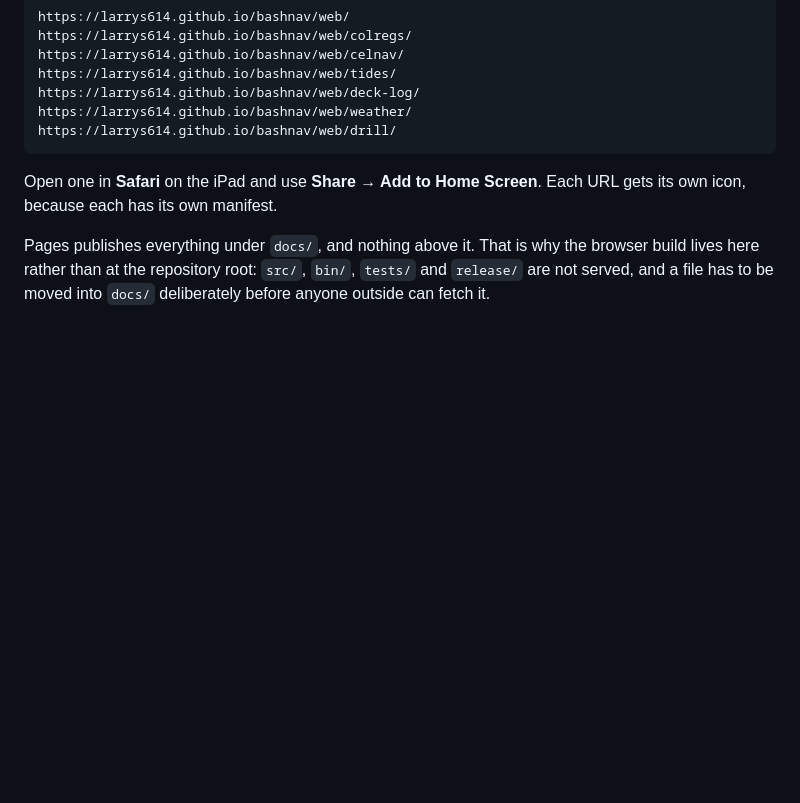
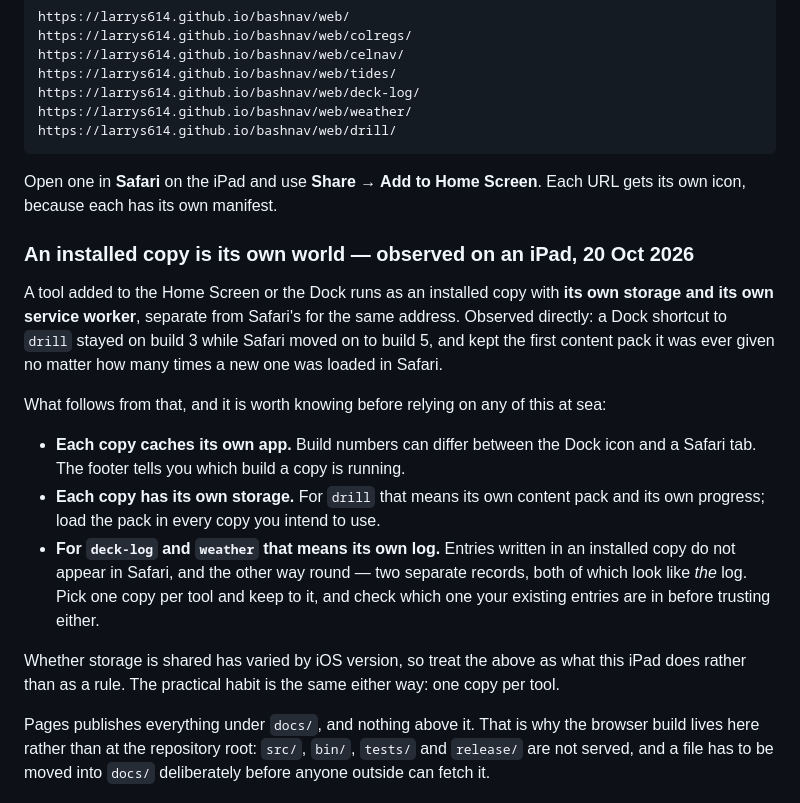
Before and after one commit to larrys614/bashnav, a Markdown page: docs/web/README.md, the part around the change. Rendered like a GitHub page; blank space fills up the shorter version.

Commit message:
docs: an installed copy of a tool is its own world
A tool added to the Home Screen or the Dock on an iPad runs as an
installed copy with its own storage and its own service worker, separate
from Safari's for the same address. Observed directly: a Dock shortcut to
drill stayed on build 3 while Safari moved on to build 5, and kept the
first content pack it was ever given however many times a new one was
loaded in Safari. That one fact accounted for a morning of fixes that
appeared not to work.

Recorded because the consequence for deck-log and weather is worse than
for drill: those keep the boat's records in IndexedDB on the same origin,
so entries written in an installed copy do not appear in Safari and the
other way round -- two separate logs, both of which look like the log.

Written as what this iPad does rather than as a rule, since whether
storage is shared has varied by iOS version. The habit it argues for is
the same either way: one copy per tool.

Co-Authored-By: Claude Opus 5 <noreply@anthropic.com>
Claude-Session: https://claude.ai/code/session_01L4yAX8MZuMK7kyve5kynjm

```diff
--- a/docs/web/README.md
+++ b/docs/web/README.md
@@ -42,6 +42,31 @@ and the documentation site is served at the top. Each tool is its own page:
 Open one in **Safari** on the iPad and use **Share → Add to Home Screen**. Each
 URL gets its own icon, because each has its own manifest.
 
+### An installed copy is its own world — observed on an iPad, 20 Oct 2026
+
+A tool added to the Home Screen or the Dock runs as an installed copy with
+**its own storage and its own service worker**, separate from Safari's for the
+same address. Observed directly: a Dock shortcut to `drill` stayed on build 3
+while Safari moved on to build 5, and kept the first content pack it was ever
+given no matter how many times a new one was loaded in Safari.
+
+What follows from that, and it is worth knowing before relying on any of this
+at sea:
+
+- **Each copy caches its own app.** Build numbers can differ between the Dock
+  icon and a Safari tab. The footer tells you which build a copy is running.
+- **Each copy has its own storage.** For `drill` that means its own content
+  pack and its own progress; load the pack in every copy you intend to use.
+- **For `deck-log` and `weather` that means its own log.** Entries written in
+  an installed copy do not appear in Safari, and the other way round — two
+  separate records, both of which look like *the* log. Pick one copy per tool
+  and keep to it, and check which one your existing entries are in before
+  trusting either.
+
+Whether storage is shared has varied by iOS version, so treat the above as
+what this iPad does rather than as a rule. The practical habit is the same
+either way: one copy per tool.
+
 Pages publishes everything under `docs/`, and nothing above it. That is why the
 browser build lives here rather than at the repository root: `src/`, `bin/`,
 `tests/` and `release/` are not served, and a file has to be moved into `docs/`
```
